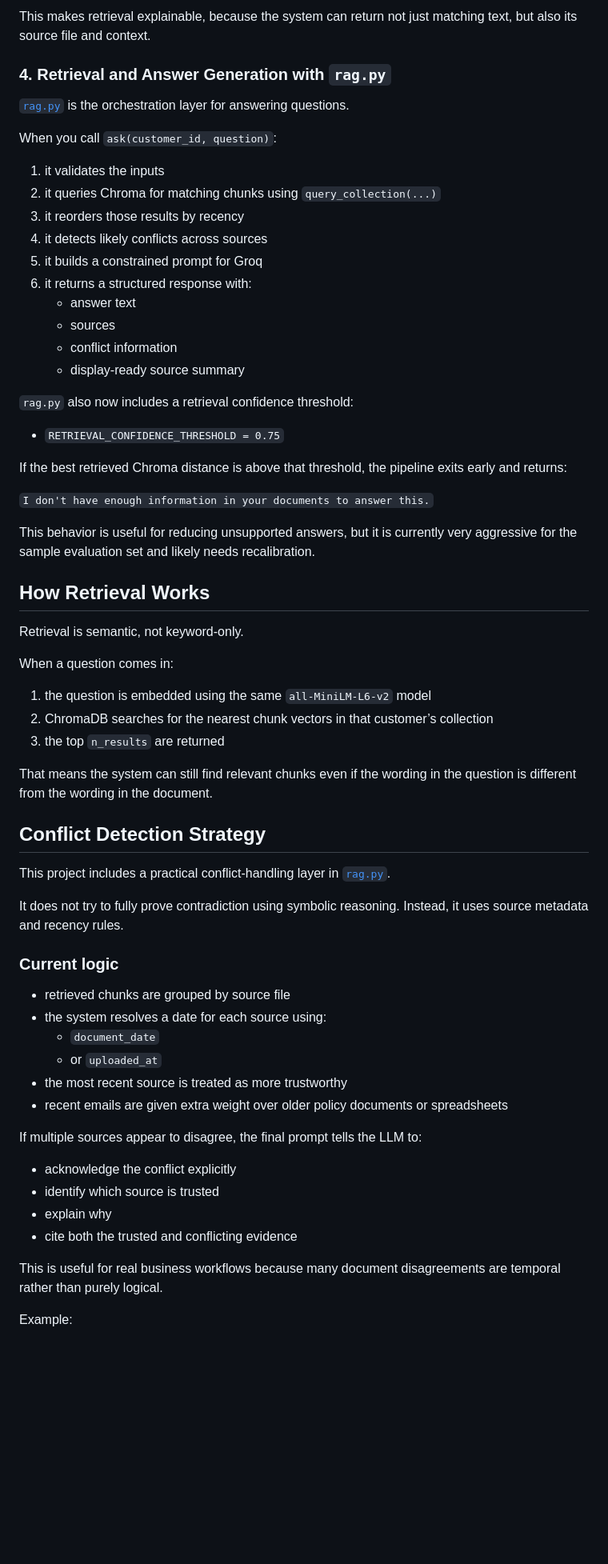
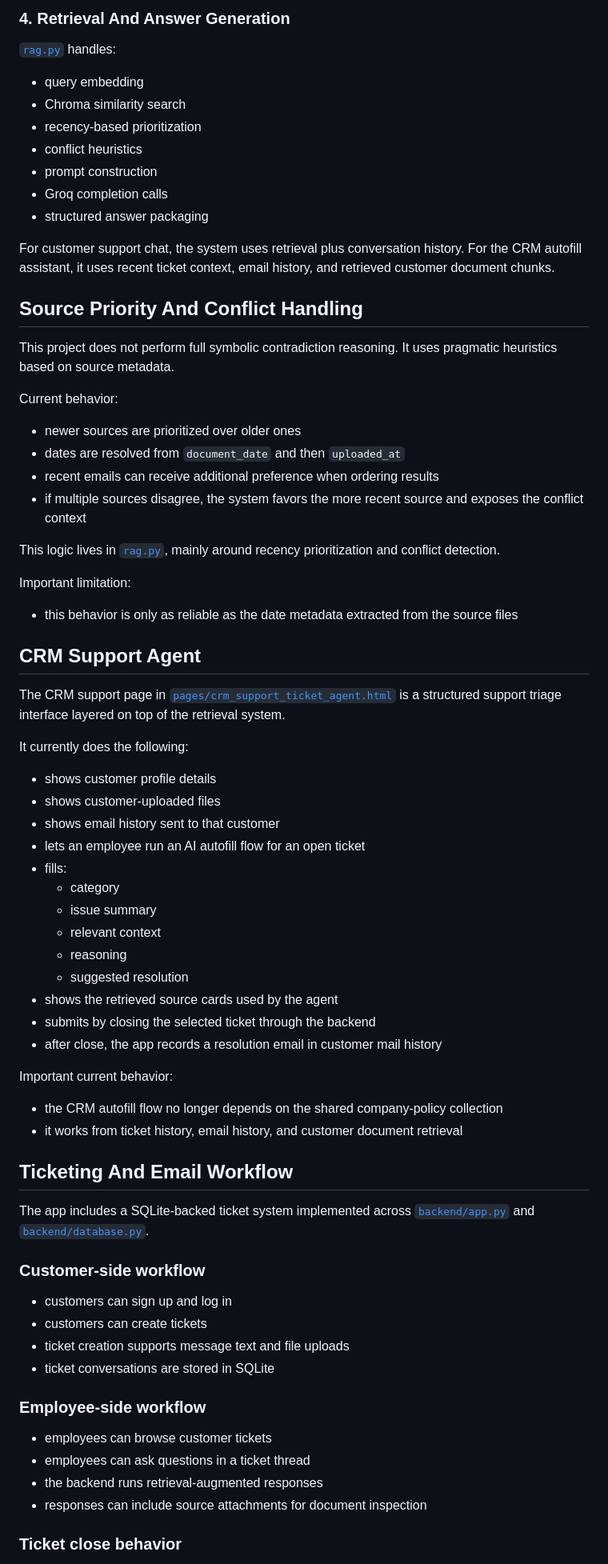
Before and after one commit to Anushpandit/Ignisia-MIT, a Markdown page: README.md, the part around one of its changes. Shown at 80% size. Rendered like a GitHub page; blank space fills up the shorter version.

Commit message:
updated readm.md file

```diff
--- a/README.md
+++ b/README.md
@@ -316,68 +165,77 @@ The stored records include:
 
-This makes retrieval explainable, because the system can return not just matching text, but also its source file and context.
+### 4. Retrieval And Answer Generation
 
-### 4. Retrieval and Answer Generation with `rag.py`
+[`rag.py`](rag.py) handles:
 
-[`rag.py`](rag.py) is the orchestration layer for answering questions.
+- query embedding
+- Chroma similarity search
+- recency-based prioritization
+- conflict heuristics
+- prompt construction
+- Groq completion calls
+- structured answer packaging
 
-When you call `ask(customer_id, question)`:
+For customer support chat, the system uses retrieval plus conversation history. For the CRM autofill assistant, it uses recent ticket context, email history, and retrieved customer document chunks.
 
-1. it validates the inputs
-2. it queries Chroma for matching chunks using `query_collection(...)`
-3. it reorders those results by recency
-4. it detects likely conflicts across sources
-5. it builds a constrained prompt for Groq
-6. it returns a structured response with:
-   - answer text
-   - sources
-   - conflict information
-   - display-ready source summary
+## Source Priority And Conflict Handling
 
-`rag.py` also now includes a retrieval confidence threshold:
+This project does not perform full symbolic contradiction reasoning. It uses pragmatic heuristics based on source metadata.
 
-- `RETRIEVAL_CONFIDENCE_THRESHOLD = 0.75`
+Current behavior:
 
-If the best retrieved Chroma distance is above that threshold, the pipeline exits early and returns:
+- newer sources are prioritized over older ones
+- dates are resolved from `document_date` and then `uploaded_at`
+- recent emails can receive additional preference when ordering results
+- if multiple sources disagree, the system favors the more recent source and exposes the conflict context
 
-`I don't have enough information in your documents to answer this.`
+This logic lives in [`rag.py`](rag.py), mainly around recency prioritization and conflict detection.
 
-This behavior is useful for reducing unsupported answers, but it is currently very aggressive for the sample evaluation set and likely needs recalibration.
+Important limitation:
 
-## How Retrieval Works
+- this behavior is only as reliable as the date metadata extracted from the source files
 
-Retrieval is semantic, not keyword-only.
+## CRM Support Agent
 
-When a question comes in:
+The CRM support page in [`pages/crm_support_ticket_agent.html`](pages/crm_support_ticket_agent.html) is a structured support triage interface layered on top of the retrieval system.
 
-1. the question is embedded using the same `all-MiniLM-L6-v2` model
-2. ChromaDB searches for the nearest chunk vectors in that customer’s collection
-3. the top `n_results` are returned
+It currently does the following:
 
-That means the system can still find relevant chunks even if the wording in the question is different from the wording in the document.
+- shows customer profile details
+- shows customer-uploaded files
+- shows email history sent to that customer
+- lets an employee run an AI autofill flow for an open ticket
+- fills:
+  - category
+  - issue summary
+  - relevant context
+  - reasoning
+  - suggested resolution
+- shows the retrieved source cards used by the agent
+- submits by closing the selected ticket through the backend
+- after close, the app records a resolution email in customer mail history
 
-## Conflict Detection Strategy
+Important current behavior:
 
-This project includes a practical conflict-handling layer in [`rag.py`](rag.py).
+- the CRM autofill flow no longer depends on the shared company-policy collection
+- it works from ticket history, email history, and customer document retrieval
 
-It does not try to fully prove contradiction using symbolic reasoning. Instead, it uses source metadata and recency rules.
+## Ticketing And Email Workflow
 
-### Current logic
+The app includes a SQLite-backed ticket system implemented across [`backend/app.py`](backend/app.py) and [`backend/database.py`](backend/database.py).
 
-- retrieved chunks are grouped by source file
-- the system resolves a date for each source using:
-  - `document_date`
-  - or `uploaded_at`
-- the most recent source is treated as more trustworthy
-- recent emails are given extra weight over older policy documents or spreadsheets
+### Customer-side workflow
 
-If multiple sources appear to disagree, the final prompt tells the LLM to:
+- customers can sign up and log in
+- customers can create tickets
+- ticket creation supports message text and file uploads
+- ticket conversations are stored in SQLite
 
-- acknowledge the conflict explicitly
-- identify which source is trusted
-- explain why
-- cite both the trusted and conflicting evidence
+### Employee-side workflow
 
-This is useful for real business workflows because many document disagreements are temporal rather than purely logical.
+- employees can browse customer tickets
+- employees can ask questions in a ticket thread
+- the backend runs retrieval-augmented responses
+- responses can include source attachments for document inspection
 
-Example:
+### Ticket close behavior
 
```
Also changed, not shown: other parts of README.md (+259 -387 lines).
